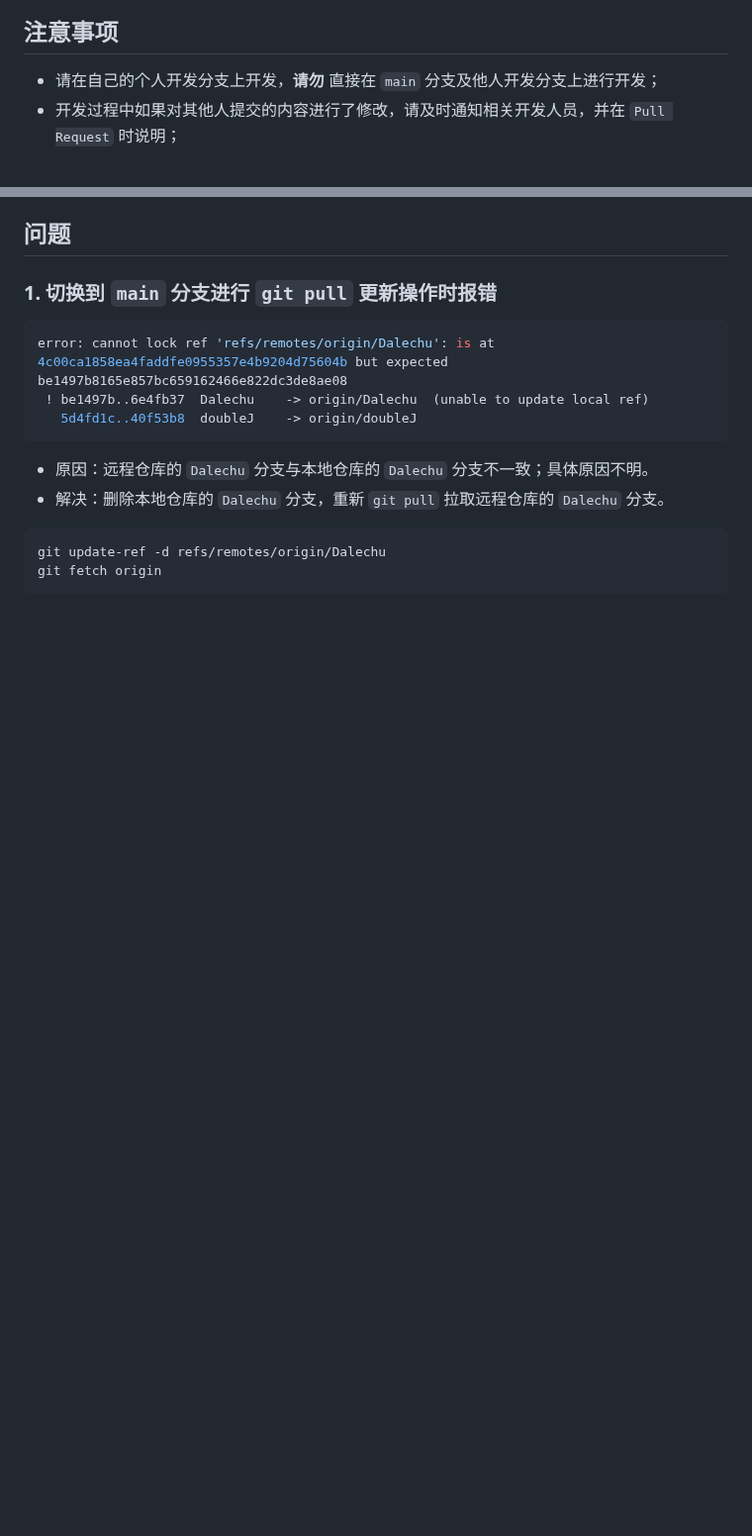
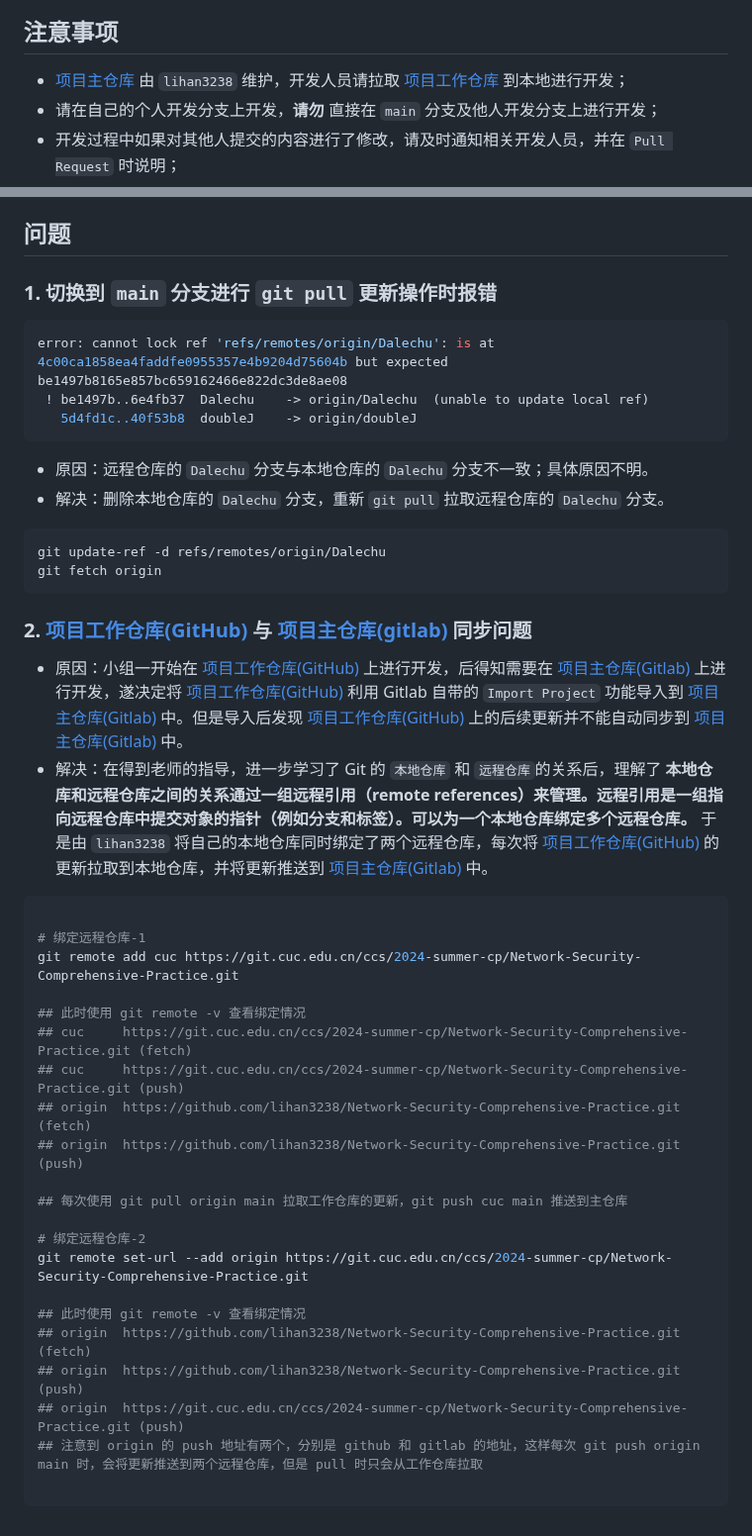
Before and after one commit to lihan3238/Network-Security-Comprehensive-Practice, a Markdown page: docs/GitHub小组合作说明文档.md, 2 parts joined by grey strips. Shown at 99% size. GitHub-like rendering; blank space fills up the shorter version.

Commit message:
docs: 更新 GitHub小组合作说明文档

````diff
--- a/docs/GitHub小组合作说明文档.md
+++ b/docs/GitHub小组合作说明文档.md
@@ -58,6 +63,7 @@
 
 ## 注意事项
 
+- [项目主仓库]( https://git.cuc.edu.cn/ccs/2024-summer-cp/Network-Security-Comprehensive-Practice) 由 `lihan3238` 维护，开发人员请拉取 [项目工作仓库](https://github.com/lihan3238/Network-Security-Comprehensive-Practice) 到本地进行开发；
 - 请在自己的个人开发分支上开发，**请勿** 直接在 `main` 分支及他人开发分支上进行开发；
 - 开发过程中如果对其他人提交的内容进行了修改，请及时通知相关开发人员，并在 `Pull Request` 时说明；
 - 请在 `Pull Request` 时填写详细的 `Pull Request` 说明，方便他人审核；
@@ -81,3 +87,33 @@ error: cannot lock ref 'refs/remotes/origin/Dalechu': is at 4c00ca1858ea4faddfe0
 git update-ref -d refs/remotes/origin/Dalechu
 git fetch origin
 ```
+
+### 2. [项目工作仓库(GitHub)](https://github.com/lihan3238/Network-Security-Comprehensive-Practice) 与 [项目主仓库(gitlab)]( https://git.cuc.edu.cn/ccs/2024-summer-cp/Network-Security-Comprehensive-Practice) 同步问题
+
+- 原因：小组一开始在 [项目工作仓库(GitHub)](https://github.com/lihan3238/Network-Security-Comprehensive-Practice) 上进行开发，后得知需要在 [项目主仓库(Gitlab)]( https://git.cuc.edu.cn/ccs/2024-summer-cp/Network-Security-Comprehensive-Practice) 上进行开发，遂决定将 [项目工作仓库(GitHub)](https://github.com/lihan3238/Network-Security-Comprehensive-Practice) 利用 Gitlab 自带的 `Import Project` 功能导入到 [项目主仓库(Gitlab)]( https://git.cuc.edu.cn/ccs/2024-summer-cp/Network-Security-Comprehensive-Practice) 中。但是导入后发现 [项目工作仓库(GitHub)](https://github.com/lihan3238/Network-Security-Comprehensive-Practice) 上的后续更新并不能自动同步到 [项目主仓库(Gitlab)]( https://git.cuc.edu.cn/ccs/2024-summer-cp/Network-Security-Comprehensive-Practice) 中。
+- 解决：在得到老师的指导，进一步学习了 Git 的 `本地仓库` 和 `远程仓库`的关系后，理解了 **本地仓库和远程仓库之间的关系通过一组远程引用（remote references）来管理。远程引用是一组指向远程仓库中提交对象的指针（例如分支和标签）。可以为一个本地仓库绑定多个远程仓库。**
+于是由 `lihan3238` 将自己的本地仓库同时绑定了两个远程仓库，每次将 [项目工作仓库(GitHub)](https://github.com/lihan3238/Network-Security-Comprehensive-Practice) 的更新拉取到本地仓库，并将更新推送到 [项目主仓库(Gitlab)]( https://git.cuc.edu.cn/ccs/2024-summer-cp/Network-Security-Comprehensive-Practice) 中。
+
+```bash
+
+# 绑定远程仓库-1
+git remote add cuc https://git.cuc.edu.cn/ccs/2024-summer-cp/Network-Security-Comprehensive-Practice.git
+
+## 此时使用 git remote -v 查看绑定情况
+## cuc     https://git.cuc.edu.cn/ccs/2024-summer-cp/Network-Security-Comprehensive-Practice.git (fetch)
+## cuc     https://git.cuc.edu.cn/ccs/2024-summer-cp/Network-Security-Comprehensive-Practice.git (push)
+## origin  https://github.com/lihan3238/Network-Security-Comprehensive-Practice.git (fetch)
+## origin  https://github.com/lihan3238/Network-Security-Comprehensive-Practice.git (push)
+
+## 每次使用 git pull origin main 拉取工作仓库的更新，git push cuc main 推送到主仓库
+
+# 绑定远程仓库-2
+git remote set-url --add origin https://git.cuc.edu.cn/ccs/2024-summer-cp/Network-Security-Comprehensive-Practice.git
+
+## 此时使用 git remote -v 查看绑定情况
+## origin  https://github.com/lihan3238/Network-Security-Comprehensive-Practice.git (fetch)
+## origin  https://github.com/lihan3238/Network-Security-Comprehensive-Practice.git (push)
+## origin  https://git.cuc.edu.cn/ccs/2024-summer-cp/Network-Security-Comprehensive-Practice.git (push)
+## 注意到 origin 的 push 地址有两个，分别是 github 和 gitlab 的地址，这样每次 git push origin main 时，会将更新推送到两个远程仓库，但是 pull 时只会从工作仓库拉取
+
+```
````
Also changed, not shown: other parts of docs/GitHub小组合作说明文档.md (+8 -3 lines), 0_lihan3238/个人开发日志.md (+1 -5 lines).
